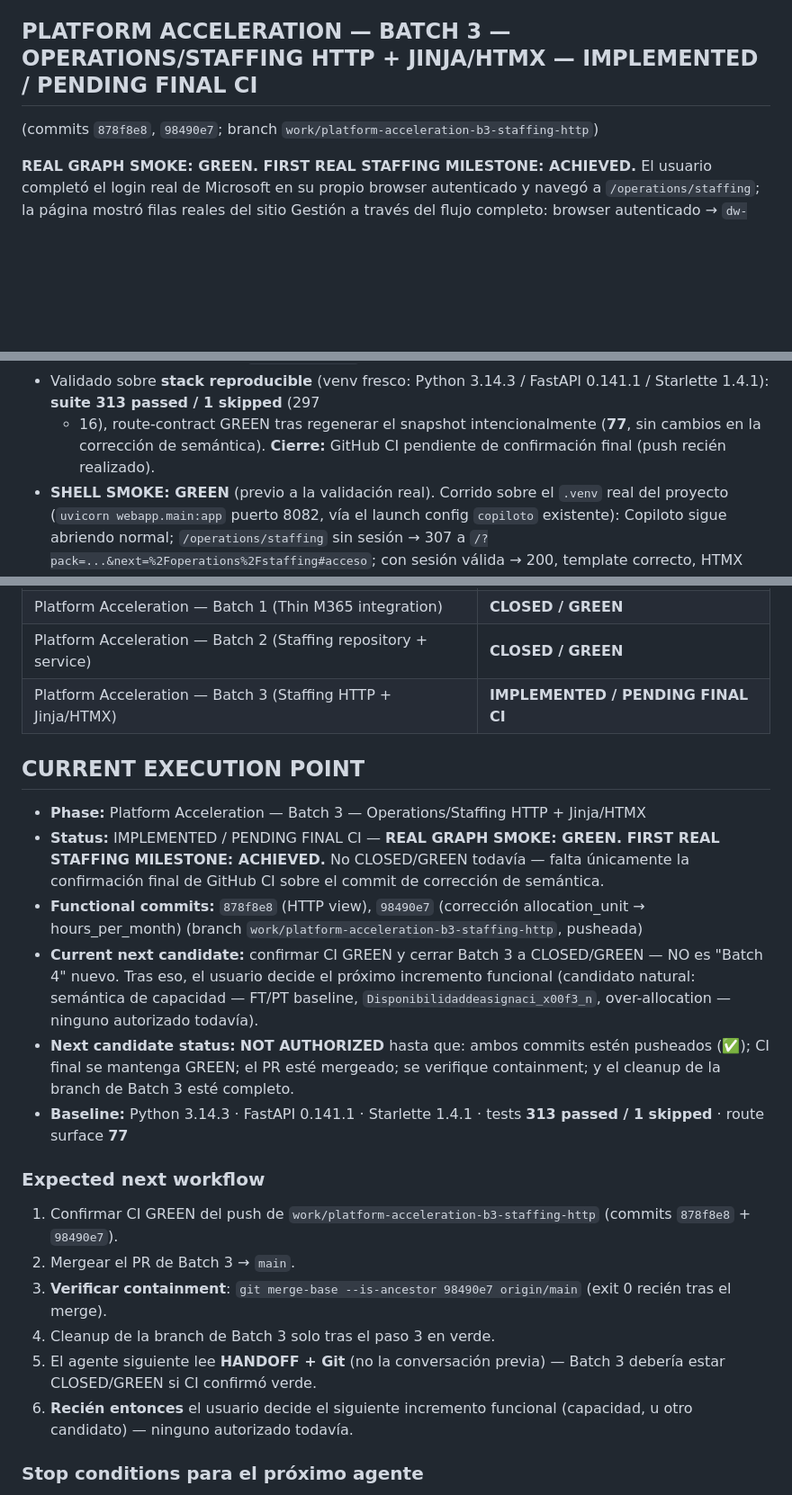
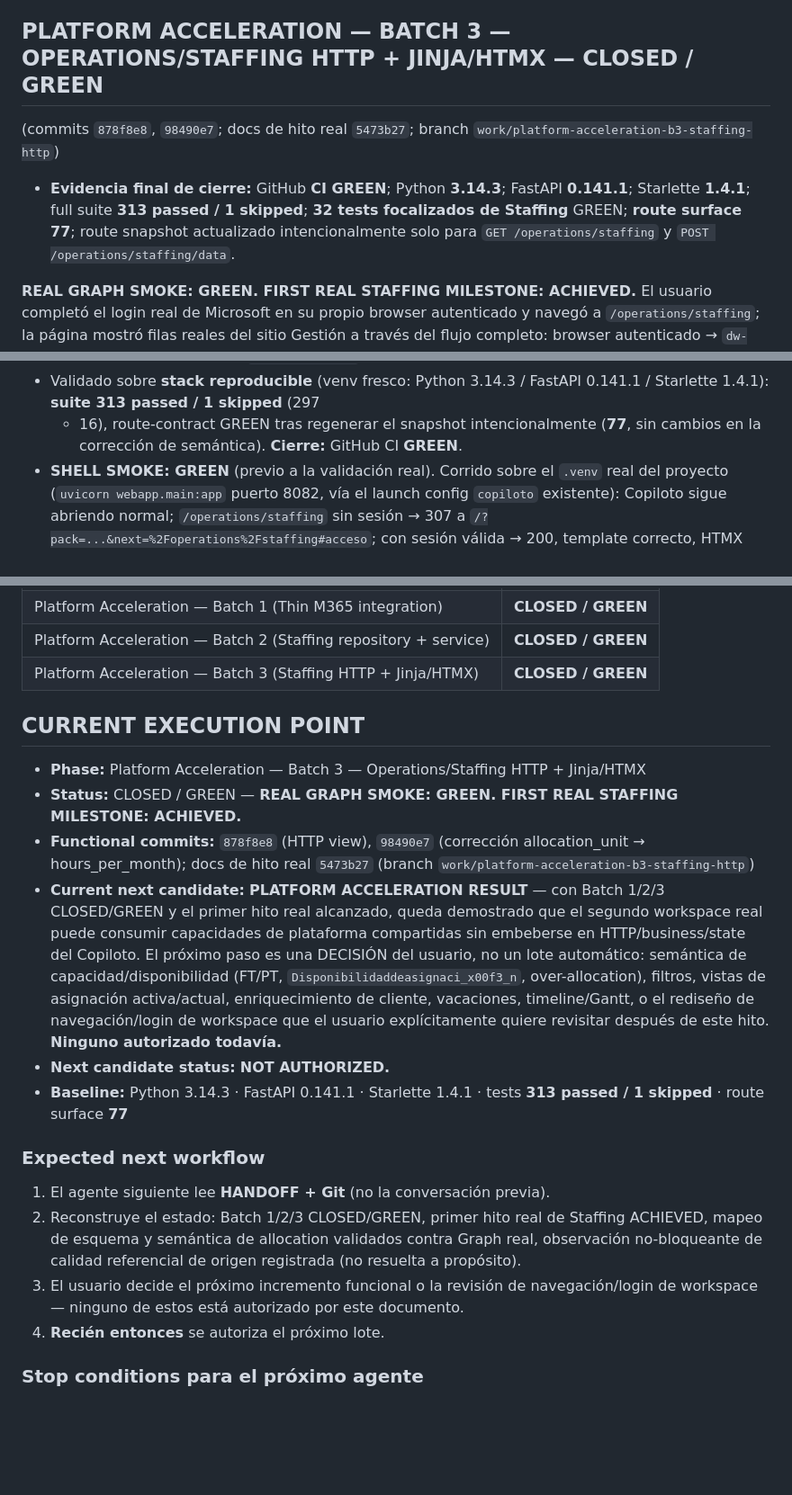
Before and after one commit to DanworForBusiness/copiloto-metodologico, a Markdown page: HANDOFF.md, 3 parts joined by grey strips. Shown at 90% size. Drawn GitHub-style; blank space fills up the shorter version.

Commit message:
docs(handoff): close platform acceleration batch 3 green

```diff
--- a/HANDOFF.md
+++ b/HANDOFF.md
@@ -1647,8 +1647,15 @@ allá de ese hito.
   necesitará una forma controlada de validar estos 3 puntos con datos
   reales — no se resuelve en este commit de docs.**
 
-## PLATFORM ACCELERATION — BATCH 3 — OPERATIONS/STAFFING HTTP + JINJA/HTMX — IMPLEMENTED / PENDING FINAL CI
-(commits `878f8e8`, `98490e7`; branch `work/platform-acceleration-b3-staffing-http`)
+## PLATFORM ACCELERATION — BATCH 3 — OPERATIONS/STAFFING HTTP + JINJA/HTMX — CLOSED / GREEN
+(commits `878f8e8`, `98490e7`; docs de hito real `5473b27`; branch
+`work/platform-acceleration-b3-staffing-http`)
+
+- **Evidencia final de cierre:** GitHub **CI GREEN**; Python **3.14.3**; FastAPI
+  **0.141.1**; Starlette **1.4.1**; full suite **313 passed / 1 skipped**;
+  **32 tests focalizados de Staffing** GREEN; **route surface 77**; route
+  snapshot actualizado intencionalmente solo para `GET /operations/staffing`
+  y `POST /operations/staffing/data`.
 
 **REAL GRAPH SMOKE: GREEN. FIRST REAL STAFFING MILESTONE: ACHIEVED.** El
 usuario completó el login real de Microsoft en su propio browser
@@ -1737,7 +1744,7 @@ sección de validación de esquema abajo).
   FastAPI 0.141.1 / Starlette 1.4.1): **suite 313 passed / 1 skipped** (297
   + 16), route-contract GREEN tras regenerar el snapshot intencionalmente
   (**77**, sin cambios en la corrección de semántica). **Cierre:** GitHub
-  CI pendiente de confirmación final (push recién realizado).
+  CI **GREEN**.
 - **SHELL SMOKE: GREEN** (previo a la validación real). Corrido sobre el
   `.venv` real del proyecto (`uvicorn webapp.main:app` puerto 8082, vía el
   launch config `copiloto` existente): Copiloto sigue abriendo normal;
@@ -1862,34 +1869,39 @@ y limpieza de Catalog/Admin siguen explícitamente fuera de alcance.
 | **Phase 2** | **CLOSED / GREEN** |
 | Platform Acceleration — Batch 1 (Thin M365 integration) | **CLOSED / GREEN** |
 | Platform Acceleration — Batch 2 (Staffing repository + service) | **CLOSED / GREEN** |
-| Platform Acceleration — Batch 3 (Staffing HTTP + Jinja/HTMX) | **IMPLEMENTED / PENDING FINAL CI** |
+| Platform Acceleration — Batch 3 (Staffing HTTP + Jinja/HTMX) | **CLOSED / GREEN** |
 
 ## CURRENT EXECUTION POINT
 - **Phase:** Platform Acceleration — Batch 3 — Operations/Staffing HTTP + Jinja/HTMX
-- **Status:** IMPLEMENTED / PENDING FINAL CI — **REAL GRAPH SMOKE: GREEN.
-  FIRST REAL STAFFING MILESTONE: ACHIEVED.** No CLOSED/GREEN todavía —
-  falta únicamente la confirmación final de GitHub CI sobre el commit de
-  corrección de semántica.
+- **Status:** CLOSED / GREEN — **REAL GRAPH SMOKE: GREEN. FIRST REAL
+  STAFFING MILESTONE: ACHIEVED.**
 - **Functional commits:** `878f8e8` (HTTP view), `98490e7` (corrección
-  allocation_unit → hours_per_month) (branch
-  `work/platform-acceleration-b3-staffing-http`, pusheada)
-- **Current next candidate:** confirmar CI GREEN y cerrar Batch 3 a
-  CLOSED/GREEN — NO es "Batch 4" nuevo. Tras eso, el usuario decide el
-  próximo incremento funcional (candidato natural: semántica de capacidad
-  — FT/PT baseline, `Disponibilidaddeasignaci_x00f3_n`, over-allocation —
-  ninguno autorizado todavía).
-- **Next candidate status:** **NOT AUTHORIZED** hasta que: ambos commits estén
-  pusheados (✅); CI final se mantenga GREEN; el PR esté mergeado; se
-  verifique containment; y el cleanup de la branch de Batch 3 esté completo.
+  allocation_unit → hours_per_month); docs de hito real `5473b27` (branch
+  `work/platform-acceleration-b3-staffing-http`)
+- **Current next candidate:** **PLATFORM ACCELERATION RESULT** — con Batch
+  1/2/3 CLOSED/GREEN y el primer hito real alcanzado, queda demostrado que
+  el segundo workspace real puede consumir capacidades de plataforma
+  compartidas sin embeberse en HTTP/business/state del Copiloto. El
+  próximo paso es una DECISIÓN del usuario, no un lote automático:
+  semántica de capacidad/disponibilidad (FT/PT,
+  `Disponibilidaddeasignaci_x00f3_n`, over-allocation), filtros, vistas de
+  asignación activa/actual, enriquecimiento de cliente, vacaciones,
+  timeline/Gantt, o el rediseño de navegación/login de workspace que el
+  usuario explícitamente quiere revisitar después de este hito. **Ninguno
+  autorizado todavía.**
+- **Next candidate status:** **NOT AUTHORIZED.**
 - **Baseline:** Python 3.14.3 · FastAPI 0.141.1 · Starlette 1.4.1 · tests **313 passed / 1 skipped** · route surface **77**
 
 ### Expected next workflow
-1. Confirmar CI GREEN del push de `work/platform-acceleration-b3-staffing-http` (commits `878f8e8` + `98490e7`).
-2. Mergear el PR de Batch 3 → `main`.
-3. **Verificar containment**: `git merge-base --is-ancestor 98490e7 origin/main` (exit 0 recién tras el merge).
-4. Cleanup de la branch de Batch 3 solo tras el paso 3 en verde.
-5. El agente siguiente lee **HANDOFF + Git** (no la conversación previa) — Batch 3 debería estar CLOSED/GREEN si CI confirmó verde.
-6. **Recién entonces** el usuario decide el siguiente incremento funcional (capacidad, u otro candidato) — ninguno autorizado todavía.
+1. El agente siguiente lee **HANDOFF + Git** (no la conversación previa).
+2. Reconstruye el estado: Batch 1/2/3 CLOSED/GREEN, primer hito real de
+   Staffing ACHIEVED, mapeo de esquema y semántica de allocation validados
+   contra Graph real, observación no-bloqueante de calidad referencial de
+   origen registrada (no resuelta a propósito).
+3. El usuario decide el próximo incremento funcional o la revisión de
+   navegación/login de workspace — ninguno de estos está autorizado por
+   este documento.
+4. **Recién entonces** se autoriza el próximo lote.
 
 ### Stop conditions para el próximo agente
 Detenerse y reportar si: contradicción entre HANDOFF/Git/código · branch equivocada ·
```
